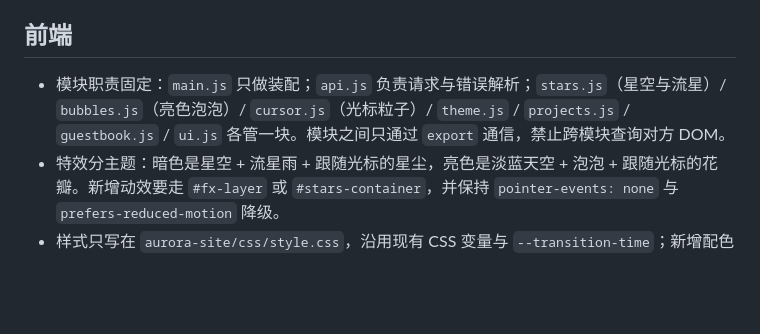
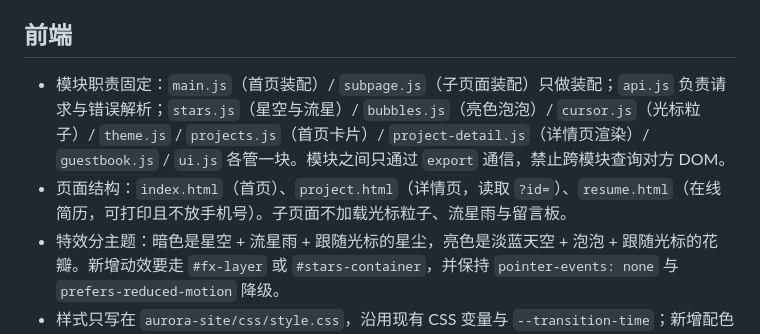
Before and after one commit to huxiaoman01/my_website, a Markdown page: AGENTS.md, the part around the change. Drawn GitHub-style; blank space fills up the shorter version.

```diff
--- a/AGENTS.md
+++ b/AGENTS.md
@@ -35,7 +35,8 @@ Windows 下用 `api\.venv\Scripts\python.exe` 调用；`pytest` 需要写系统
 
 ## 前端
 
-- 模块职责固定：`main.js` 只做装配；`api.js` 负责请求与错误解析；`stars.js`（星空与流星）/ `bubbles.js`（亮色泡泡）/ `cursor.js`（光标粒子）/ `theme.js` / `projects.js` / `guestbook.js` / `ui.js` 各管一块。模块之间只通过 `export` 通信，禁止跨模块查询对方 DOM。
+- 模块职责固定：`main.js`（首页装配）/ `subpage.js`（子页面装配）只做装配；`api.js` 负责请求与错误解析；`stars.js`（星空与流星）/ `bubbles.js`（亮色泡泡）/ `cursor.js`（光标粒子）/ `theme.js` / `projects.js`（首页卡片）/ `project-detail.js`（详情页渲染）/ `guestbook.js` / `ui.js` 各管一块。模块之间只通过 `export` 通信，禁止跨模块查询对方 DOM。
+- 页面结构：`index.html`（首页）、`project.html`（详情页，读取 `?id=`）、`resume.html`（在线简历，可打印且不放手机号）。子页面不加载光标粒子、流星雨与留言板。
 - 特效分主题：暗色是星空 + 流星雨 + 跟随光标的星尘，亮色是淡蓝天空 + 泡泡 + 跟随光标的花瓣。新增动效要走 `#fx-layer` 或 `#stars-container`，并保持 `pointer-events: none` 与 `prefers-reduced-motion` 降级。
 - 样式只写在 `aurora-site/css/style.css`，沿用现有 CSS 变量与 `--transition-time`；新增配色必须同时适配 `:root` 与 `.light-theme`。
 - 保持无障碍与降级：加载区域用 `aria-live` / `aria-busy`；动效遵循 `prefers-reduced-motion`；后端不可用时对应区块显示可操作的提示，且不影响其余内容；外链加 `rel="noopener noreferrer"`。
```
Also changed, not shown: README.md (+19 -3 lines).
